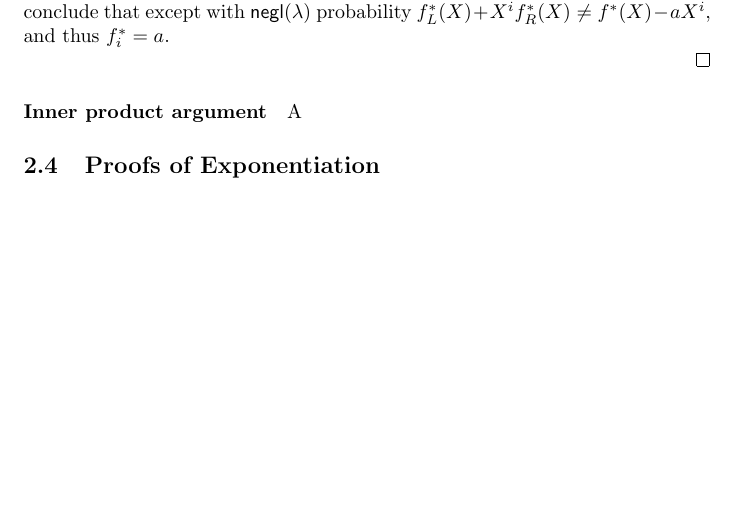
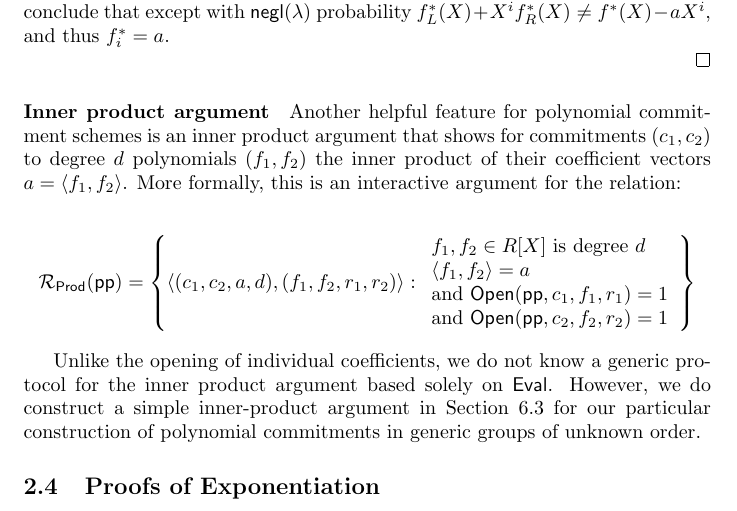
Before and after one commit to bbuenz/darker, a LaTeX paper (polycommit.tex): part of page 14 of 35, cut so that both start at the same text, the shorter picture padded with empty space. Compiled offline with pdfLaTeX.

Commit message:
Update on Overleaf.

```diff
--- a/polycommit.tex
+++ b/polycommit.tex
@@ -480,7 +480,23 @@ The probability that $f_L^*(\beta') + \beta'^i f_R^*(\beta') = f^*(\beta') - a \
 
 
 
-\paragraph{Inner product argument} A
+\paragraph{Inner product argument} Another helpful feature for polynomial commitment schemes is an inner product argument that shows for commitments $(c_1, c_2)$ to degree $d$ polynomials $(f_1, f_2)$ the inner product of their coefficient vectors $a = \langle f_1, f_2 \rangle$. More formally, this is an interactive argument for the relation:
+
+\[
+\mathcal{R_\textsf{Prod}}(\params) = \left\{
+\langle (c_1, c_2, a, d), (f_1, f_2, r_1, r_2) \rangle
+:
+\begin{array}{l}
+f_1, f_2 \in R[X] \ \text{is degree} \ d \ \\
+\langle f_1, f_2 \rangle = a \\
+ \text{and} \ \pro{Open}(\params, c_1, f_1, r_1) = 1 \\
+ \text{and} \ \pro{Open}(\params, c_2, f_2, r_2) = 1
+\end{array}
+\right\}
+\]
+
+Unlike the opening of individual coefficients, we do not know a generic protocol for the inner product argument based solely on $\eval$. However, we do construct a simple inner-product argument in Section~\ref{section:inner_product} for our particular construction of polynomial commitments in generic groups of unknown order.
+
 %that evaluates to $y$ in $z$. This is already implied if the verifier can choose $z$, since opening the polynomial in $\deg(f(X))+1$ points determines it completely. However, we want an even stronger soundness notion, one that applies even when $z$ is not chosen by the verifier. This motivates the following definition of extractability.
 
 %%OLD
```
